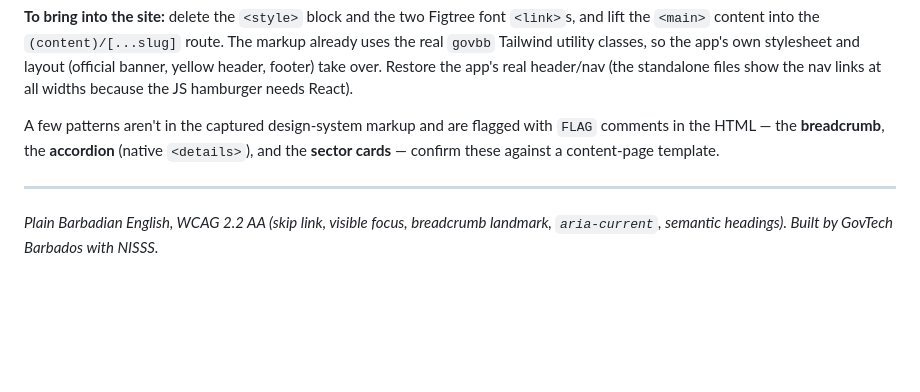
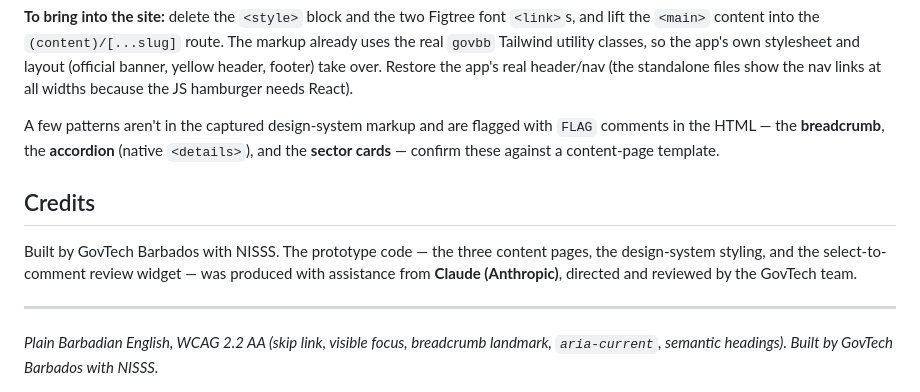
Before and after one commit to govtech-bb/self-employed-nis, a Markdown page: README.md, the part around the change. GitHub-like rendering; blank space fills up the shorter version.

Commit message:
Add files via upload
Co-authored-by: Claude <noreply@anthropic.com>

```diff
--- a/README.md
+++ b/README.md
@@ -41,6 +41,10 @@ These are standalone HTML files for review. Each one carries a self-contained `<
 
 A few patterns aren't in the captured design-system markup and are flagged with `FLAG` comments in the HTML — the **breadcrumb**, the **accordion** (native `<details>`), and the **sector cards** — confirm these against a content-page template.
 
+## Credits
+
+Built by GovTech Barbados with NISSS. The prototype code — the three content pages, the design-system styling, and the select-to-comment review widget — was produced with assistance from **Claude (Anthropic)**, directed and reviewed by the GovTech team.
+
 ---
 
 *Plain Barbadian English, WCAG 2.2 AA (skip link, visible focus, breadcrumb landmark, `aria-current`, semantic headings). Built by GovTech Barbados with NISSS.*
```
